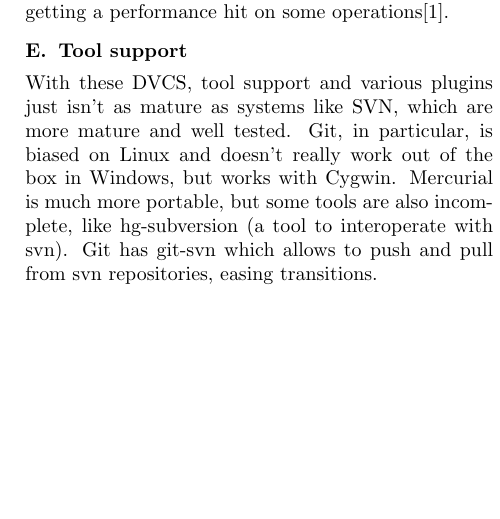
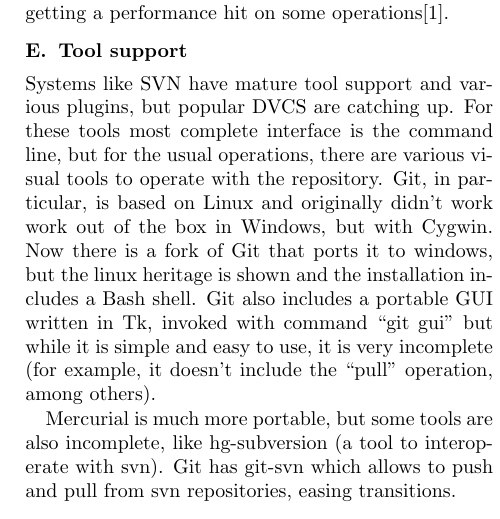
Before and after one commit to nicops/paperapit, a LaTeX document (laarsample.tex): part of one column of page 3 of 5, cut so that both start at the same text, the shorter picture padded with empty space. Compiled offline with pdfLaTeX.

Commit message:
Agregado un detalle sobre tool support

```diff
--- a/laarsample.tex
+++ b/laarsample.tex
@@ -171,12 +171,21 @@
 %the idea here is to explain a bit the state of the art in the toolchain support
 %eclipse plugins, tortoisegit 'n tortoisehg, etc.
 
-With these DVCS, tool support and various plugins just isn't as
-mature as systems like SVN, which are more mature and well tested.
-Git, in particular, is biased on Linux and doesn't really work out of the box in Windows, but works with Cygwin.
+Systems like SVN have mature tool support and various plugins, but popular DVCS are catching up.
+For these tools most complete interface is the command line, but for the usual operations,
+there are various visual tools to operate with the repository.
+Git, in particular, is based on Linux and originally didn't work work out of the box in Windows,
+but with Cygwin.
+Now there is a fork of Git that ports it to windows, but the linux heritage is
+shown and the installation includes a Bash shell.
+Git also includes a portable GUI written in Tk, invoked with command ``git gui''
+but while it is simple and easy to use, it is very incomplete (for example,
+it doesn't include the ``pull'' operation, among others).
+
 Mercurial is much more portable, but some tools are also incomplete, like hg-subversion (a tool
 to interoperate with svn). Git has git-svn which allows to push and pull from svn repositories,
 easing transitions.
+
 
 
 %----------------------------------------------------------------------
```
Also changed, not shown: paper.tex (+5 -3 lines).
